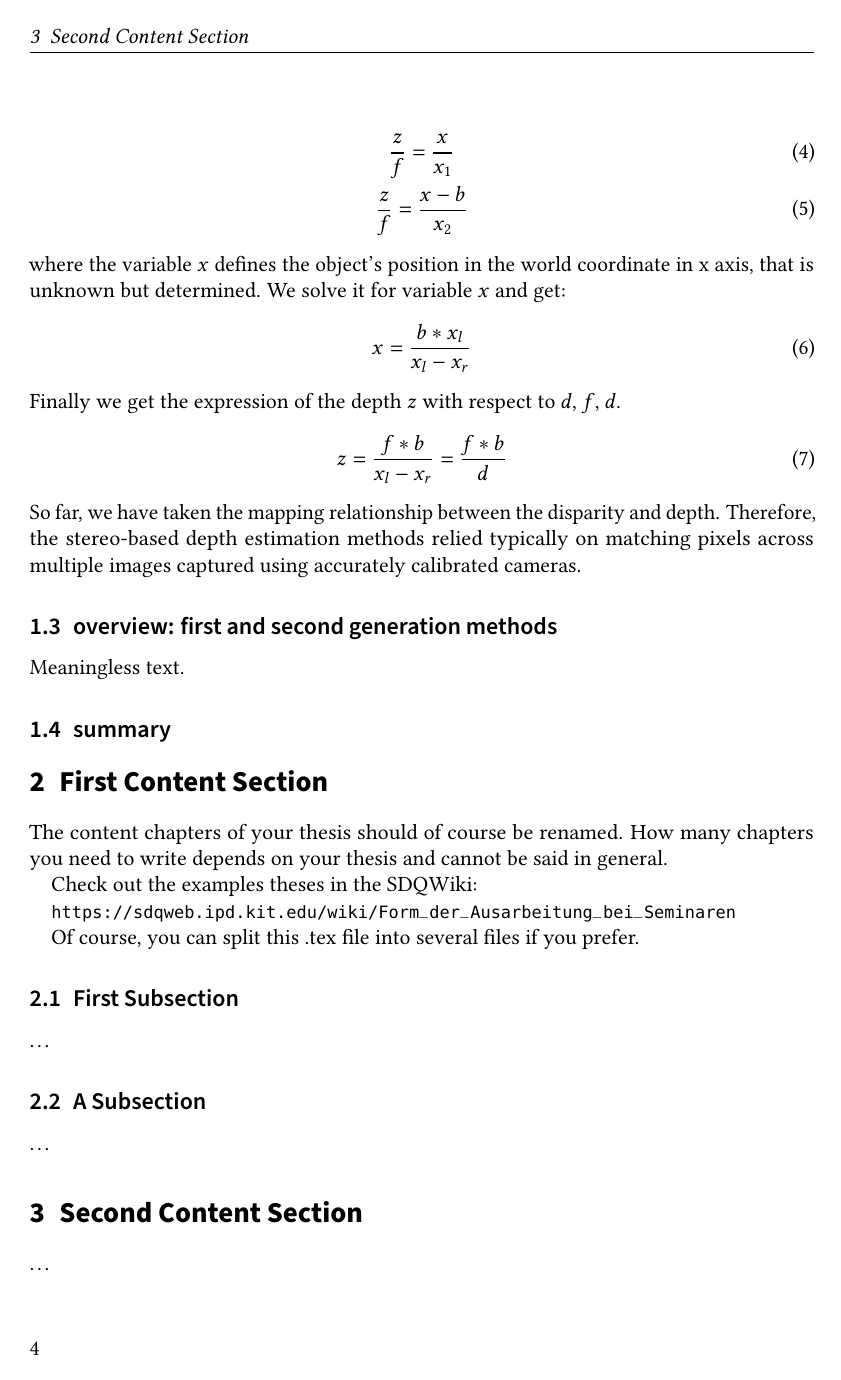
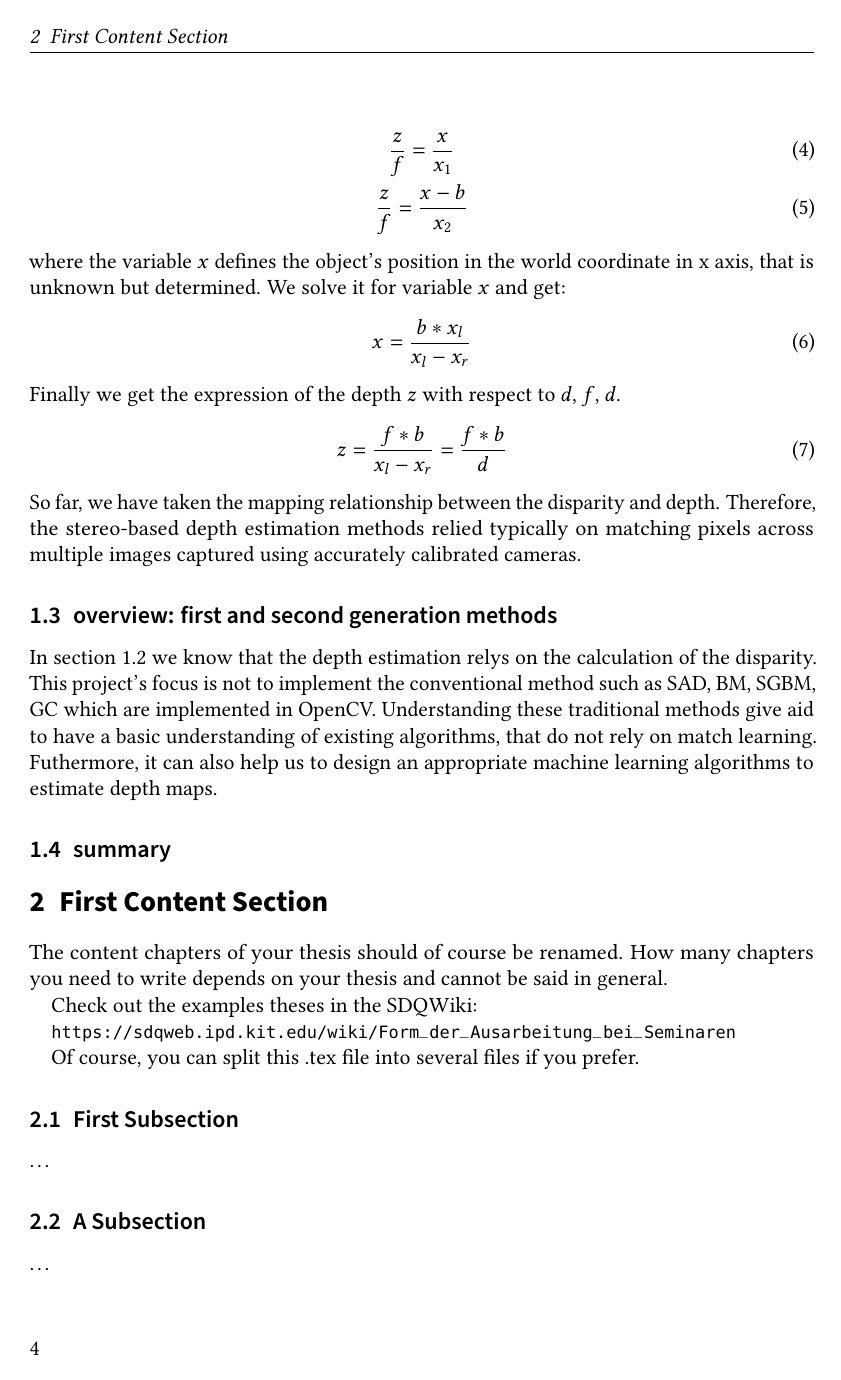
Before and after one commit to ChenS676/DL-Roboter, LaTeX slides (seminar.tex, which reads sections/chapter 1 basic.tex): page 4 of 5. Compiled offline with pdfLaTeX.

Commit message:
add section 1.3 traditional method

```diff
--- a/sections/chapter 1 basic.tex
+++ b/sections/chapter 1 basic.tex
@@ -114,23 +114,9 @@ Finally we get the expression of the depth $z$ with respect to $d$, $f$, $d$.
 So far, we have taken the mapping relationship between the disparity and depth. Therefore, the stereo-based depth estimation
 methods relied typically on matching pixels across multiple images captured using accurately calibrated cameras.
 
-
-
-
-
-
-
-
-
-
-
-
-
-
-
 \subsection{overview: first and second generation methods}
 \label{overview: first and second generation methods}
-Meaningless text.
+In section \ref{disparity and depth estimation} we know that the depth estimation relys on the calculation of the disparity. This project's focus is not to implement the conventional method such as SAD, BM, SGBM, GC which are implemented in OpenCV. Understanding these traditional methods give aid to have a basic understanding of existing algorithms, that do not rely on match learning. Futhermore, it can also help us to design an appropriate machine learning algorithms to estimate depth maps.
 
 \subsection{summary}
 
```
Also changed, not shown: sections/chapter 1 basic.tex (2 more changed lines).
